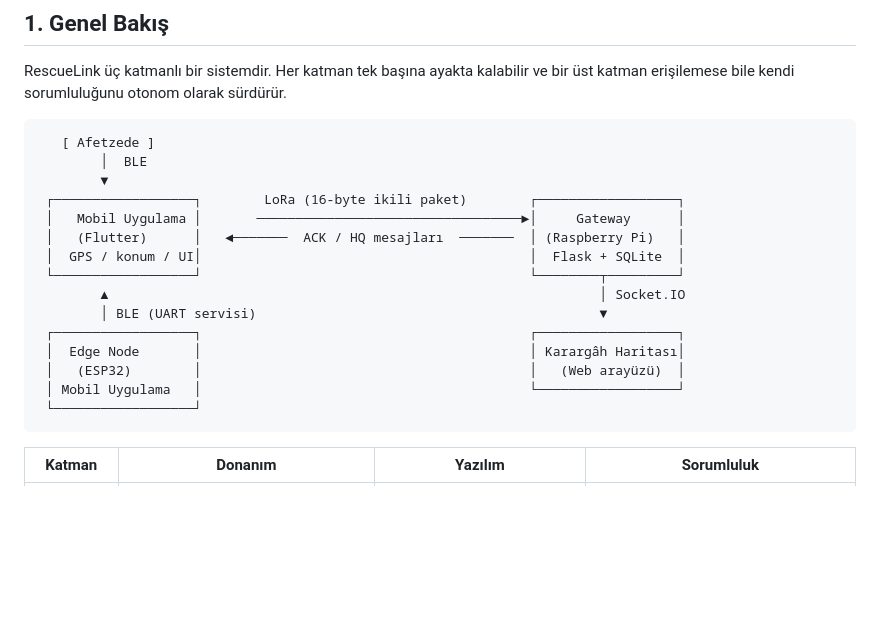
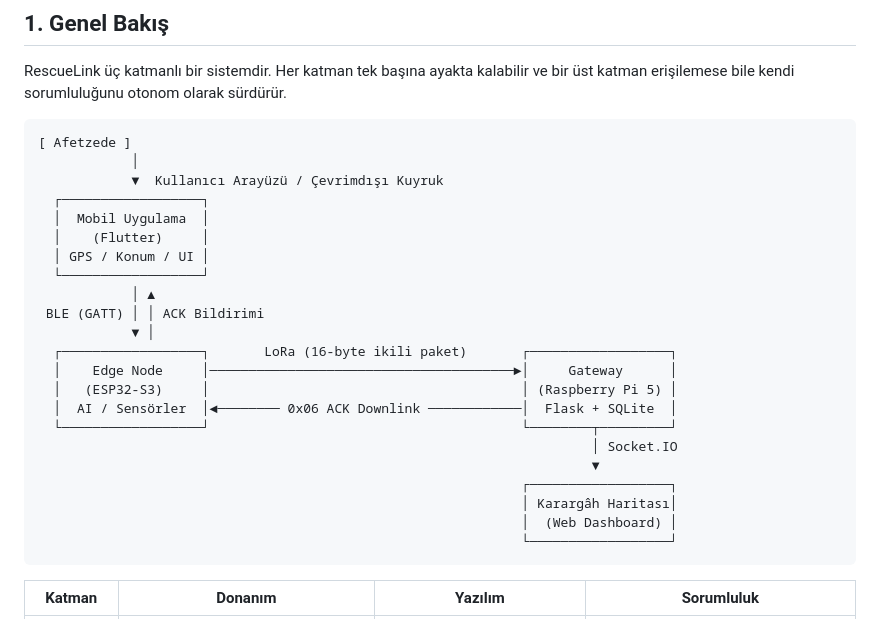
Before and after one commit to Burak-Cam/RescueLink-System, a Markdown page: ARCHITECTURE.md, the part around the change. GitHub-like rendering; blank space fills up the shorter version.

Commit message:
Revise architecture diagram and component details
Updated architecture diagram to reflect changes in the system components and added details about the mobile application and edge node.

````diff
--- a/ARCHITECTURE.md
+++ b/ARCHITECTURE.md
@@ -13,21 +13,28 @@ RescueLink üç katmanlı bir sistemdir. Her katman tek başına ayakta kalabili
 üst katman erişilemese bile kendi sorumluluğunu otonom olarak sürdürür.
 
 ```
-   [ Afetzede ]
-        │  BLE
-        ▼
- ┌──────────────────┐        LoRa (16-byte ikili paket)        ┌──────────────────┐
- │   Mobil Uygulama │       ──────────────────────────────────►│     Gateway      │
- │   (Flutter)      │   ◄───────  ACK / HQ mesajları  ───────  │ (Raspberry Pi)   │
- │  GPS / konum / UI│                                          │  Flask + SQLite  │
- └──────────────────┘                                          └────────┬─────────┘
-        ▲                                                               │ Socket.IO
-        │ BLE (UART servisi)                                            ▼
- ┌──────────────────┐                                          ┌──────────────────┐
- │  Edge Node       │                                          │ Karargâh Haritası│
- │   (ESP32)        │                                          │   (Web arayüzü)  │
- │ Mobil Uygulama   │                                          └──────────────────┘
- └──────────────────┘
+[ Afetzede ]
+            │
+            ▼  Kullanıcı Arayüzü / Çevrimdışı Kuyruk
+  ┌──────────────────┐
+  │  Mobil Uygulama  │
+  │    (Flutter)     │
+  │ GPS / Konum / UI │
+  └──────────────────┘
+            │ ▲
+ BLE (GATT) │ │ ACK Bildirimi
+            ▼ │
+  ┌──────────────────┐       LoRa (16-byte ikili paket)       ┌──────────────────┐
+  │    Edge Node     │───────────────────────────────────────►│     Gateway      │
+  │   (ESP32-S3)     │                                        │ (Raspberry Pi 5) │
+  │  AI / Sensörler  │◄──────── 0x06 ACK Downlink ────────────│  Flask + SQLite  │
+  └──────────────────┘                                        └────────┬─────────┘
+                                                                       │ Socket.IO
+                                                                       ▼
+                                                              ┌──────────────────┐
+                                                              │ Karargâh Haritası│
+                                                              │  (Web Dashboard) │
+                                                              └──────────────────┘
 ```
 
 | Katman | Donanım | Yazılım | Sorumluluk |
````
